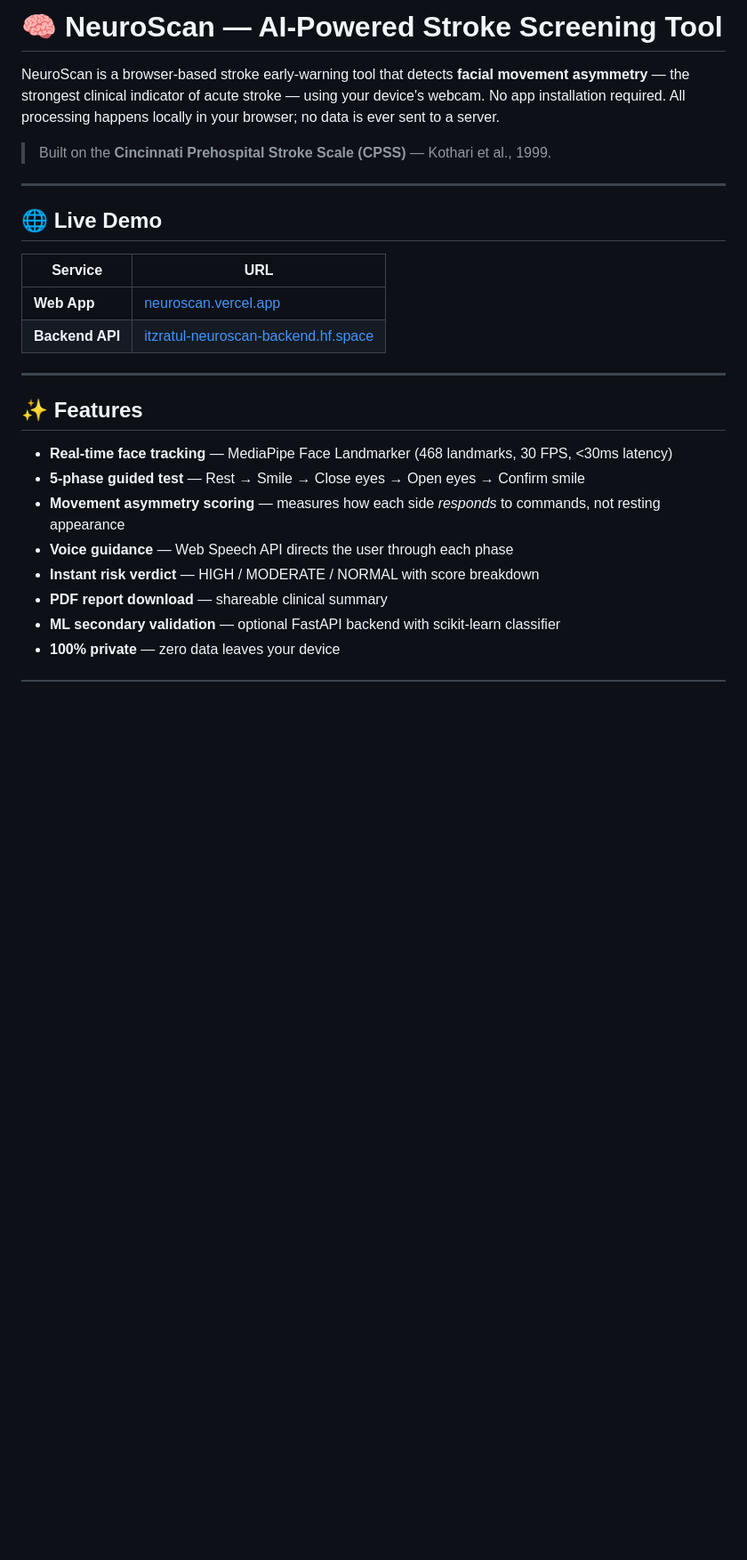
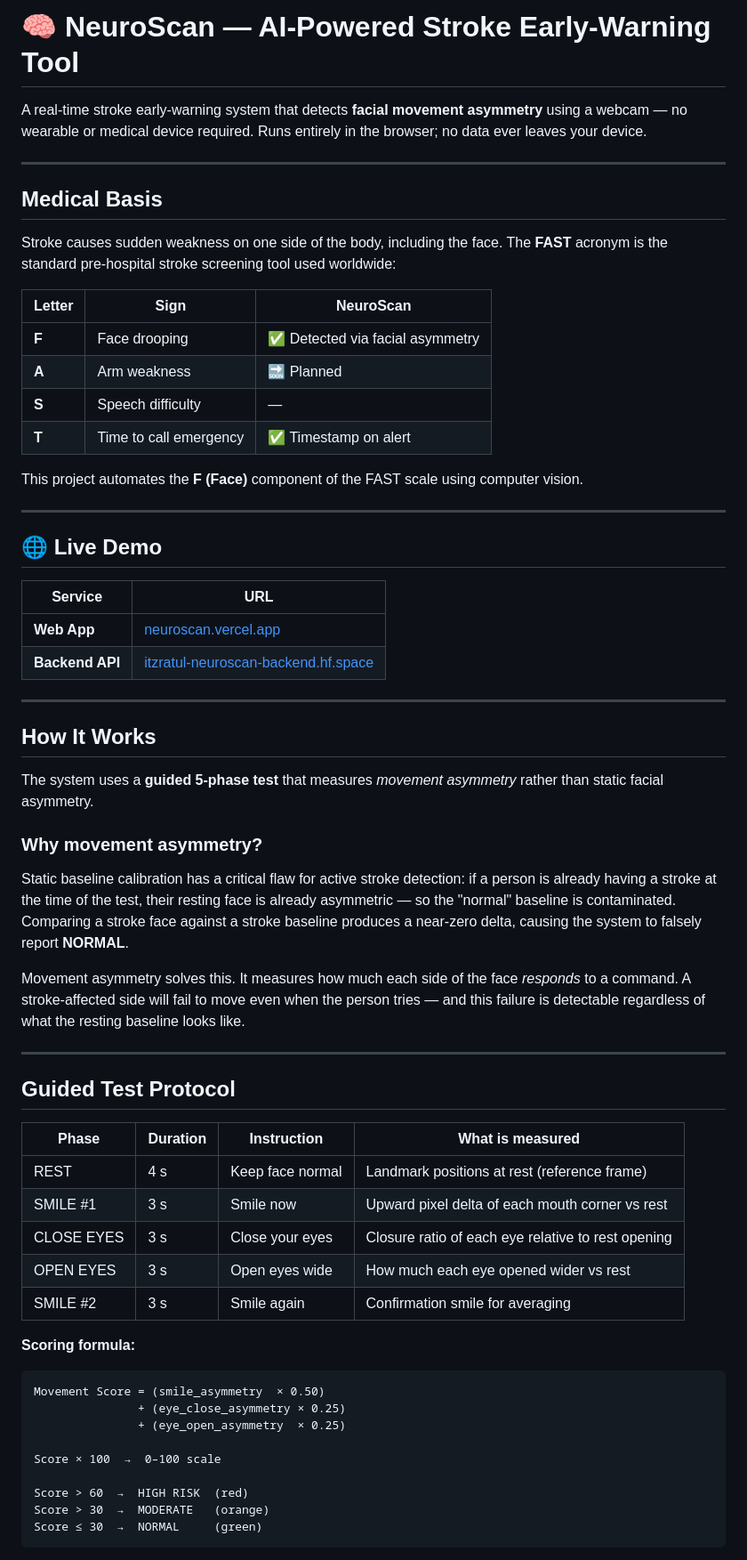
Before and after one commit to itzRatul/neuroscan, a Markdown page: README.md, the part around one of its changes. Shown at 89% size. Rendered like a GitHub page; blank space fills up the shorter version.

Commit message:
Rewrite README based on original project documentation

````diff
--- a/README.md
+++ b/README.md
@@ -1,8 +1,21 @@
-# 🧠 NeuroScan — AI-Powered Stroke Screening Tool
+# 🧠 NeuroScan — AI-Powered Stroke Early-Warning Tool
 
-NeuroScan is a browser-based stroke early-warning tool that detects **facial movement asymmetry** — the strongest clinical indicator of acute stroke — using your device's webcam. No app installation required. All processing happens locally in your browser; no data is ever sent to a server.
+A real-time stroke early-warning system that detects **facial movement asymmetry** using a webcam — no wearable or medical device required. Runs entirely in the browser; no data ever leaves your device.
 
-> Built on the **Cincinnati Prehospital Stroke Scale (CPSS)** — Kothari et al., 1999.
+---
+
+## Medical Basis
+
+Stroke causes sudden weakness on one side of the body, including the face. The **FAST** acronym is the standard pre-hospital stroke screening tool used worldwide:
+
+| Letter | Sign | NeuroScan |
+|--------|------|-----------|
+| **F** | Face drooping | ✅ Detected via facial asymmetry |
+| **A** | Arm weakness | 🔜 Planned |
+| **S** | Speech difficulty | — |
+| **T** | Time to call emergency | ✅ Timestamp on alert |
+
+This project automates the **F (Face)** component of the FAST scale using computer vision.
 
 ---
 
@@ -15,13 +28,39 @@ NeuroScan is a browser-based stroke early-warning tool that detects **facial mov
 
 ---
 
-## ✨ Features
+## How It Works
 
-- **Real-time face tracking** — MediaPipe Face Landmarker (468 landmarks, 30 FPS, <30ms latency)
-- **5-phase guided test** — Rest → Smile → Close eyes → Open eyes → Confirm smile
-- **Movement asymmetry scoring** — measures how each side *responds* to commands, not resting appearance
-- **Voice guidance** — Web Speech API directs the user through each phase
-- **Instant risk verdict** — HIGH / MODERATE / NORMAL with score breakdown
-- **PDF report download** — shareable clinical summary
-- **ML secondary validation** — optional FastAPI backend with scikit-learn classifier
-- **100% private** — zero data leaves your device
+The system uses a **guided 5-phase test** that measures *movement asymmetry* rather than static facial asymmetry.
+
+### Why movement asymmetry?
+
+Static baseline calibration has a critical flaw for active stroke detection: if a person is already having a stroke at the time of the test, their resting face is already asymmetric — so the "normal" baseline is contaminated. Comparing a stroke face against a stroke baseline produces a near-zero delta, causing the system to falsely report **NORMAL**.
+
+Movement asymmetry solves this. It measures how much each side of the face *responds* to a command. A stroke-affected side will fail to move even when the person tries — and this failure is detectable regardless of what the resting baseline looks like.
+
+---
+
+## Guided Test Protocol
+
+| Phase | Duration | Instruction | What is measured |
+|-------|----------|-------------|-----------------|
+| REST | 4 s | Keep face normal | Landmark positions at rest (reference frame) |
+| SMILE #1 | 3 s | Smile now | Upward pixel delta of each mouth corner vs rest |
+| CLOSE EYES | 3 s | Close your eyes | Closure ratio of each eye relative to rest opening |
+| OPEN EYES | 3 s | Open eyes wide | How much each eye opened wider vs rest |
+| SMILE #2 | 3 s | Smile again | Confirmation smile for averaging |
+
+**Scoring formula:**
+
+```
+Movement Score = (smile_asymmetry  × 0.50)
+               + (eye_close_asymmetry × 0.25)
+               + (eye_open_asymmetry  × 0.25)
+
+Score × 100  →  0–100 scale
+
+Score > 60  →  HIGH RISK  (red)
+Score > 30  →  MODERATE   (orange)
+Score ≤ 30  →  NORMAL     (green)
+```
+
````
Also changed, not shown: other parts of README.md (+103 -64 lines).
